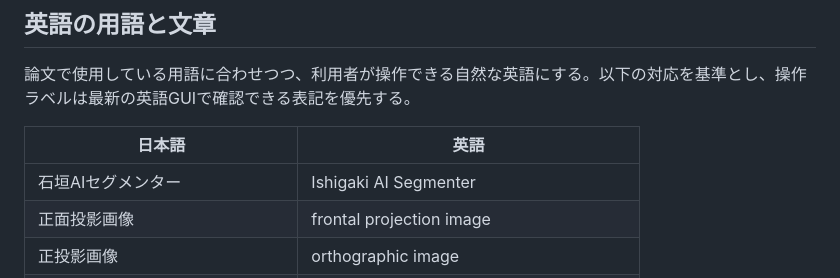
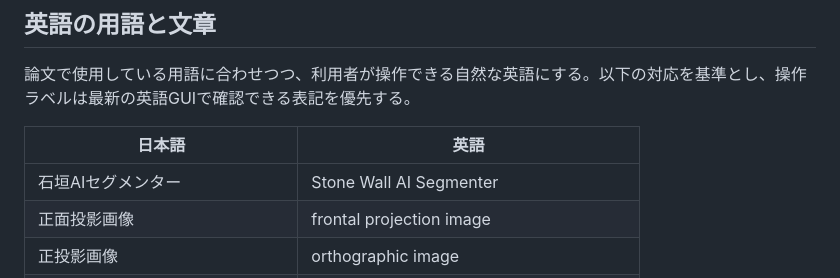
Before and after one commit to nabunken-info/stone-wall-ai-segmenter, a Markdown page: AGENTS.md, the part around the change. Drawn GitHub-style.

```diff
--- a/AGENTS.md
+++ b/AGENTS.md
@@ -43,7 +43,7 @@
 
 | 日本語 | 英語 |
 |---|---|
-| 石垣AIセグメンター | Ishigaki AI Segmenter |
+| 石垣AIセグメンター | Stone Wall AI Segmenter |
 | 正面投影画像 | frontal projection image |
 | 正投影画像 | orthographic image |
 | 石材領域 | stone regions |
```
Also changed, not shown: README.md (+4 -4 lines), README_images/app_main_screen_v2_1-en.png.
